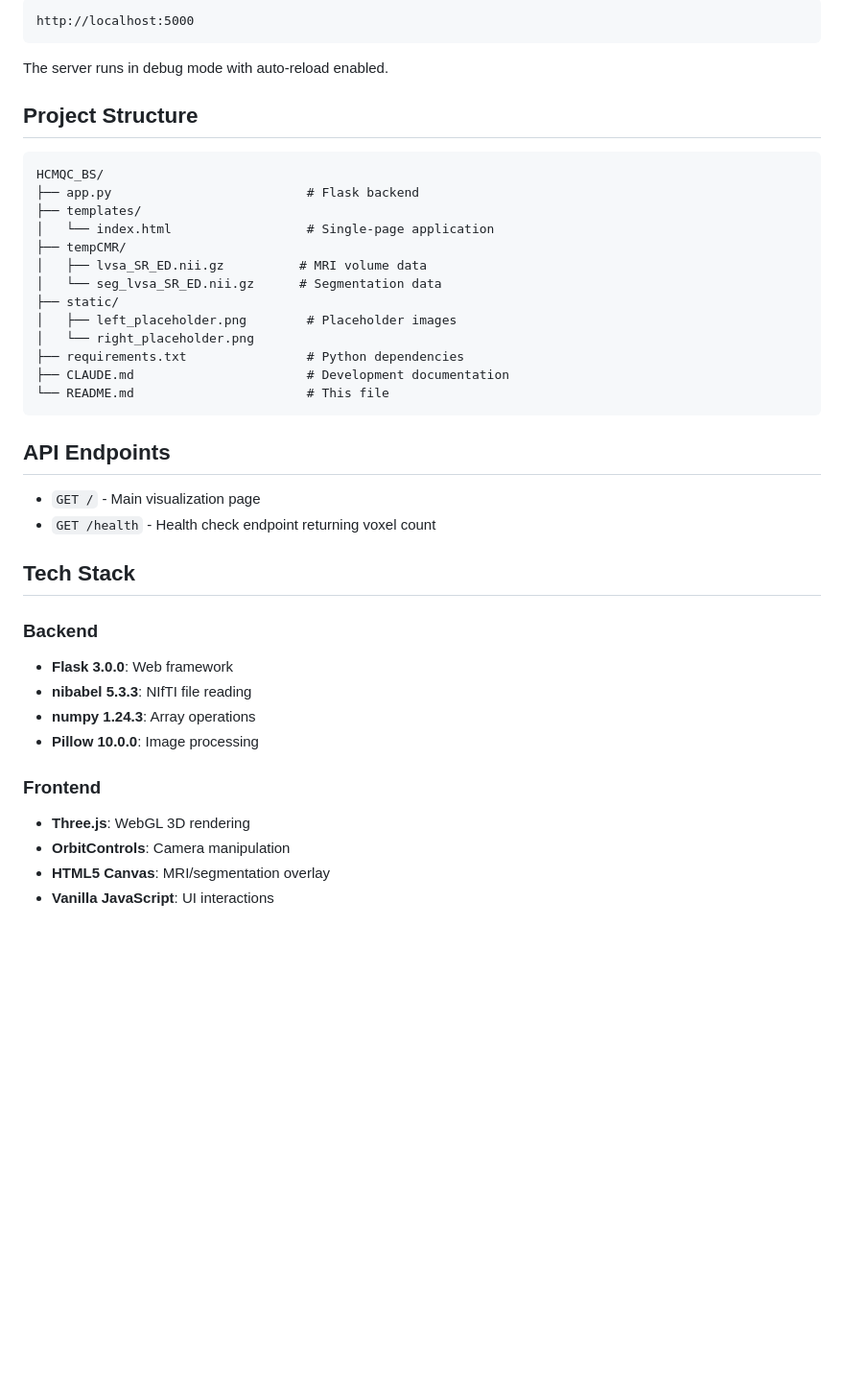
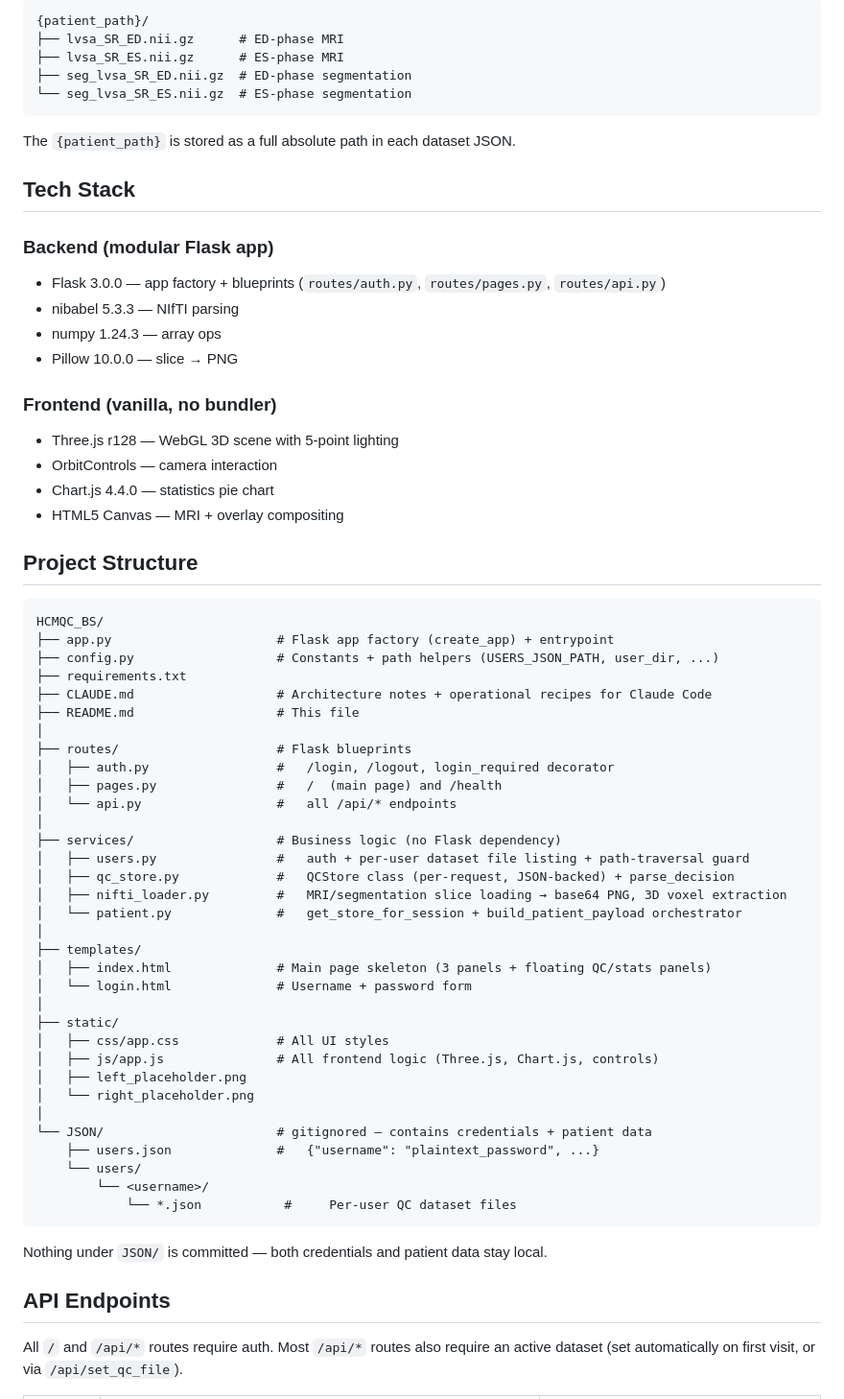
Before and after one commit to maxmo2009/HCMQC_BS, a Markdown page: README.md, the part around one of its changes. Shown at 96% size. Rendered like a GitHub page; blank space fills up the shorter version.

````diff
--- a/README.md
+++ b/README.md
@@ -64,43 +75,68 @@ python app.py
 ```
-http://localhost:5000
+{patient_path}/
+├── lvsa_SR_ED.nii.gz      # ED-phase MRI
+├── lvsa_SR_ES.nii.gz      # ES-phase MRI
+├── seg_lvsa_SR_ED.nii.gz  # ED-phase segmentation
+└── seg_lvsa_SR_ES.nii.gz  # ES-phase segmentation
 ```
 
-The server runs in debug mode with auto-reload enabled.
+The `{patient_path}` is stored as a full absolute path in each dataset JSON.
+
+## Tech Stack
+
+### Backend (modular Flask app)
+- Flask 3.0.0 — app factory + blueprints (`routes/auth.py`, `routes/pages.py`, `routes/api.py`)
+- nibabel 5.3.3 — NIfTI parsing
+- numpy 1.24.3 — array ops
+- Pillow 10.0.0 — slice → PNG
+
+### Frontend (vanilla, no bundler)
+- Three.js r128 — WebGL 3D scene with 5-point lighting
+- OrbitControls — camera interaction
+- Chart.js 4.4.0 — statistics pie chart
+- HTML5 Canvas — MRI + overlay compositing
 
 ## Project Structure
 
 ```
 HCMQC_BS/
-├── app.py                          # Flask backend
+├── app.py                      # Flask app factory (create_app) + entrypoint
+├── config.py                   # Constants + path helpers (USERS_JSON_PATH, user_dir, ...)
+├── requirements.txt
+├── CLAUDE.md                   # Architecture notes + operational recipes for Claude Code
+├── README.md                   # This file
+│
+├── routes/                     # Flask blueprints
+│   ├── auth.py                 #   /login, /logout, login_required decorator
+│   ├── pages.py                #   /  (main page) and /health
+│   └── api.py                  #   all /api/* endpoints
+│
+├── services/                   # Business logic (no Flask dependency)
+│   ├── users.py                #   auth + per-user dataset file listing + path-traversal guard
+│   ├── qc_store.py             #   QCStore class (per-request, JSON-backed) + parse_decision
+│   ├── nifti_loader.py         #   MRI/segmentation slice loading → base64 PNG, 3D voxel extraction
+│   └── patient.py              #   get_store_for_session + build_patient_payload orchestrator
+│
 ├── templates/
-│   └── index.html                  # Single-page application
-├── tempCMR/
-│   ├── lvsa_SR_ED.nii.gz          # MRI volume data
-│   └── seg_lvsa_SR_ED.nii.gz      # Segmentation data
+│   ├── index.html              # Main page skeleton (3 panels + floating QC/stats panels)
+│   └── login.html              # Username + password form
+│
 ├── static/
-│   ├── left_placeholder.png        # Placeholder images
+│   ├── css/app.css             # All UI styles
+│   ├── js/app.js               # All frontend logic (Three.js, Chart.js, controls)
+│   ├── left_placeholder.png
 │   └── right_placeholder.png
-├── requirements.txt                # Python dependencies
-├── CLAUDE.md                       # Development documentation
-└── README.md                       # This file
+│
+└── JSON/                       # gitignored — contains credentials + patient data
+    ├── users.json              #   {"username": "plaintext_password", ...}
+    └── users/
+        └── <username>/
+            └── *.json           #     Per-user QC dataset files
 ```
+
+Nothing under `JSON/` is committed — both credentials and patient data stay local.
 
 ## API Endpoints
 
-- `GET /` - Main visualization page
-- `GET /health` - Health check endpoint returning voxel count
+All `/` and `/api/*` routes require auth. Most `/api/*` routes also require an active dataset (set automatically on first visit, or via `/api/set_qc_file`).
 
-## Tech Stack
-
-### Backend
-- **Flask 3.0.0**: Web framework
-- **nibabel 5.3.3**: NIfTI file reading
-- **numpy 1.24.3**: Array operations
-- **Pillow 10.0.0**: Image processing
-
-### Frontend
-- **Three.js**: WebGL 3D rendering
-- **OrbitControls**: Camera manipulation
-- **HTML5 Canvas**: MRI/segmentation overlay
-- **Vanilla JavaScript**: UI interactions
-
````
Also changed, not shown: other parts of README.md (+86 -71 lines).
